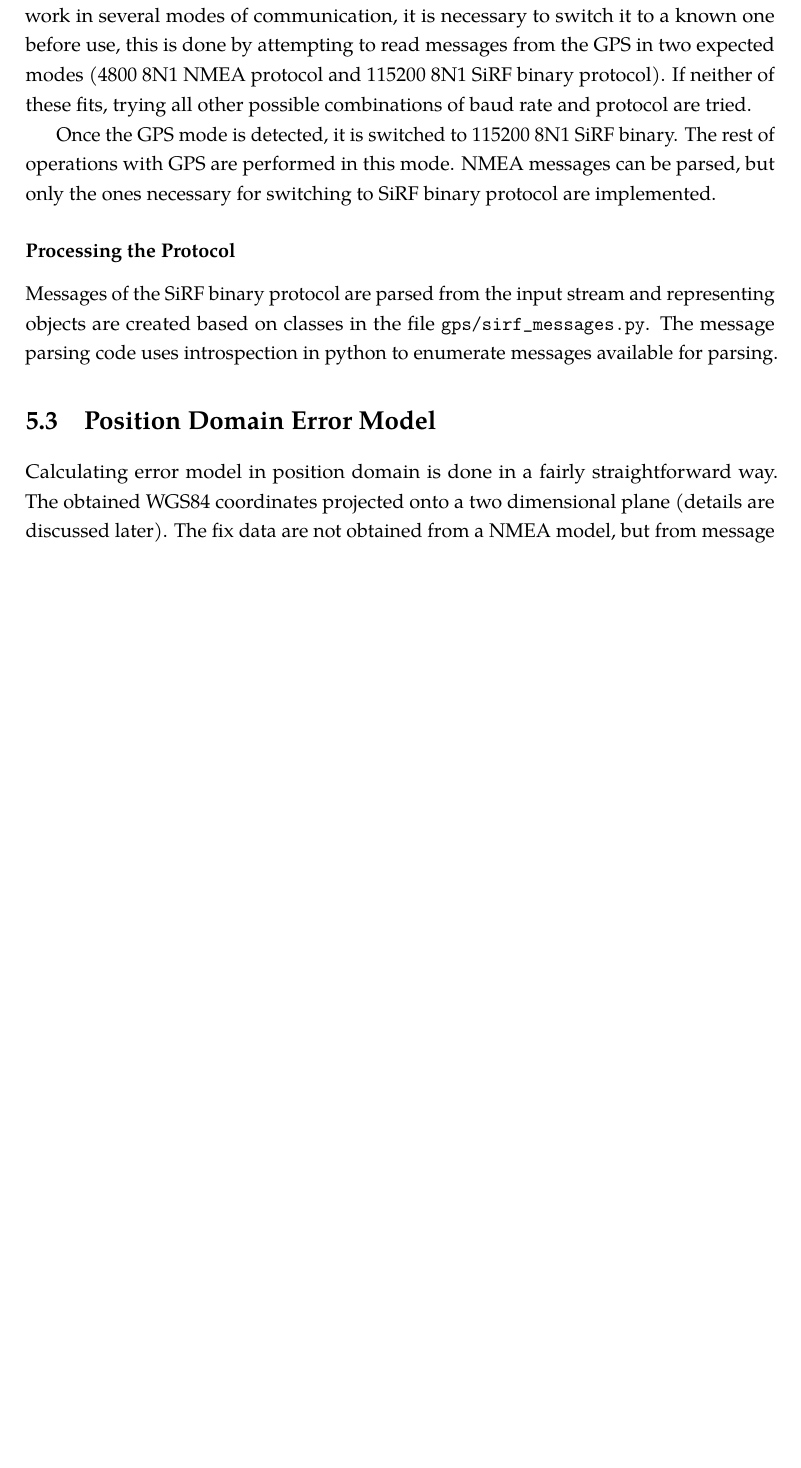
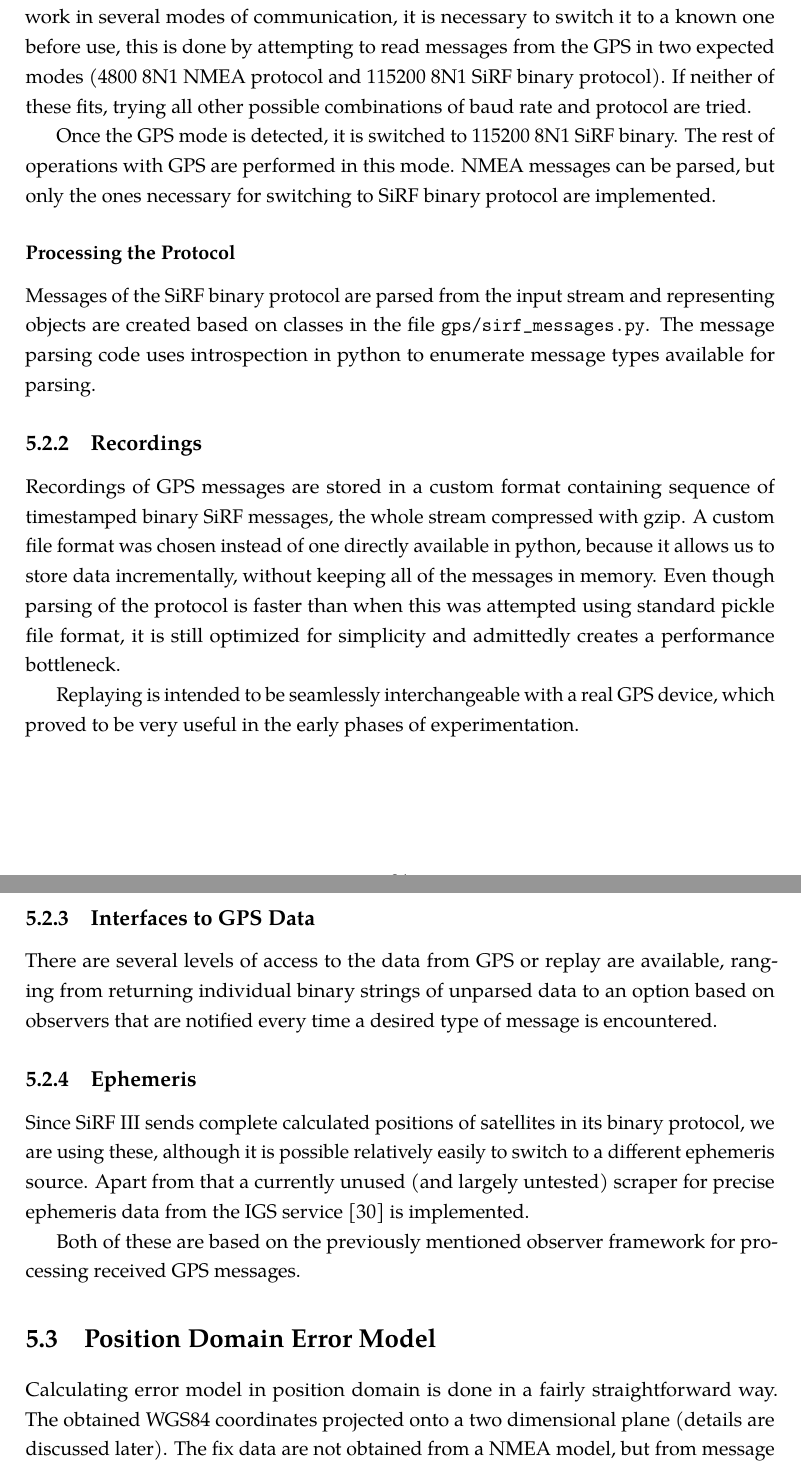
Before and after one commit to bluecube/thesis, a LaTeX thesis (text/thesis.tex, which reads text/tex/implementation.tex): part of page 38 of 51 before the commit and two parts of pages 38 and 39 of 52 after it, the two joined at a grey line, cut so that both start at the same text, the shorter picture padded with empty space. Compiled offline with pdfLaTeX.

Commit message:
text: More about implementation and design.

```diff
--- a/text/tex/implementation.tex
+++ b/text/tex/implementation.tex
@@ -106,8 +106,36 @@ SiRF binary protocol are implemented.
 \subsubsection{Processing the Protocol}
 Messages of the SiRF binary protocol are parsed from the input stream and
 representing objects are created based on classes in the file \verb=gps/sirf_messages.py=.
-The message parsing code uses introspection in python to enumerate messages
+The message parsing code uses introspection in python to enumerate message types
 available for parsing.
+
+\subsection{Recordings}
+Recordings of GPS messages are stored in a custom format containing sequence
+of timestamped binary SiRF messages, the whole stream compressed with gzip.
+A custom file format was chosen instead of one directly available in python,
+because it allows us to store data incrementally, without keeping all of the
+messages in memory.
+Even though parsing of the protocol is faster than when this was attempted
+using standard pickle file format, it is still optimized for simplicity
+and admittedly creates a performance bottleneck.
+
+Replaying is intended to be seamlessly interchangeable with a real GPS device,
+which proved to be very useful in the early phases of experimentation.
+
+\subsection{Interfaces to GPS Data}
+There are several levels of access to the data from GPS or replay are available,
+ranging from returning individual binary strings of unparsed data to an option based
+on observers that are notified every time a desired type of message is encountered.
+
+\subsection{Ephemeris}
+Since SiRF III sends complete calculated positions of satellites in its binary
+protocol, we are using these, although it is possible relatively easily to switch
+to a different ephemeris source.
+Apart from that a currently unused (and largely untested) scraper for precise
+ephemeris data from the IGS service \cite{orbit-data} is implemented.
+
+Both of these are based on the previously mentioned observer framework for processing
+received GPS messages.
 
 \section{Position Domain Error Model}
 Calculating error model in position domain is done in a fairly straightforward way.
```
Also changed, not shown: text/tex/implementation.tex (16 more changed lines).
